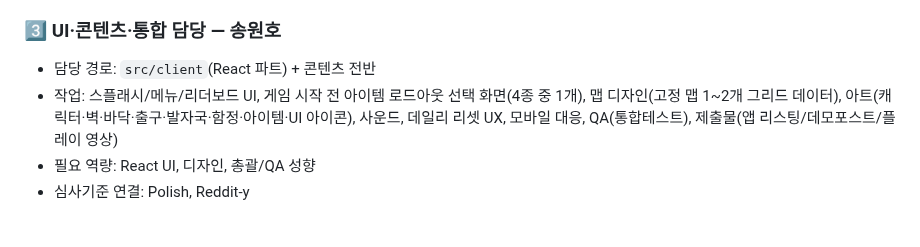
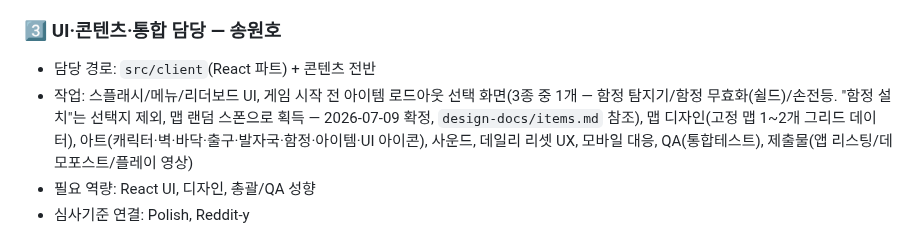
Before and after one commit to BaeYoungHwan/Reddit_ForEnjoy, a Markdown page: docs/team-roles.md, the part around the change. Drawn GitHub-style.

```diff
--- a/docs/team-roles.md
+++ b/docs/team-roles.md
@@ -19,7 +19,7 @@
 
 ### 3️⃣ UI·콘텐츠·통합 담당 — 송원호
 - 담당 경로: `src/client`(React 파트) + 콘텐츠 전반
-- 작업: 스플래시/메뉴/리더보드 UI, 게임 시작 전 아이템 로드아웃 선택 화면(4종 중 1개), 맵 디자인(고정 맵 1~2개 그리드 데이터), 아트(캐릭터·벽·바닥·출구·발자국·함정·아이템·UI 아이콘), 사운드, 데일리 리셋 UX, 모바일 대응, QA(통합테스트), 제출물(앱 리스팅/데모포스트/플레이 영상)
+- 작업: 스플래시/메뉴/리더보드 UI, 게임 시작 전 아이템 로드아웃 선택 화면(3종 중 1개 — 함정 탐지기/함정 무효화(쉴드)/손전등. "함정 설치"는 선택지 제외, 맵 랜덤 스폰으로 획득 — 2026-07-09 확정, `design-docs/items.md` 참조), 맵 디자인(고정 맵 1~2개 그리드 데이터), 아트(캐릭터·벽·바닥·출구·발자국·함정·아이템·UI 아이콘), 사운드, 데일리 리셋 UX, 모바일 대응, QA(통합테스트), 제출물(앱 리스팅/데모포스트/플레이 영상)
 - 필요 역량: React UI, 디자인, 총괄/QA 성향
 - 심사기준 연결: Polish, Reddit-y
 
```
Also changed, not shown: docs/wbs.md (+5 -5 lines).
